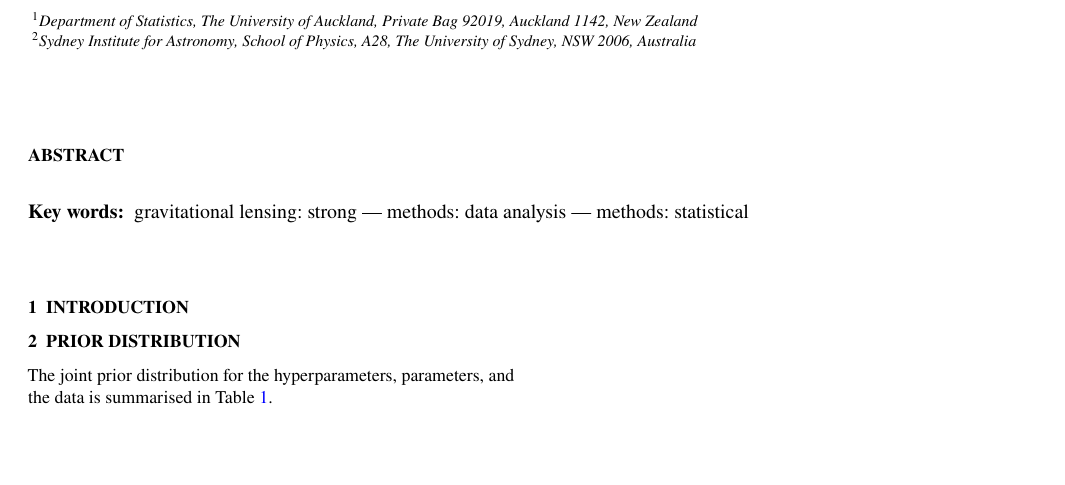
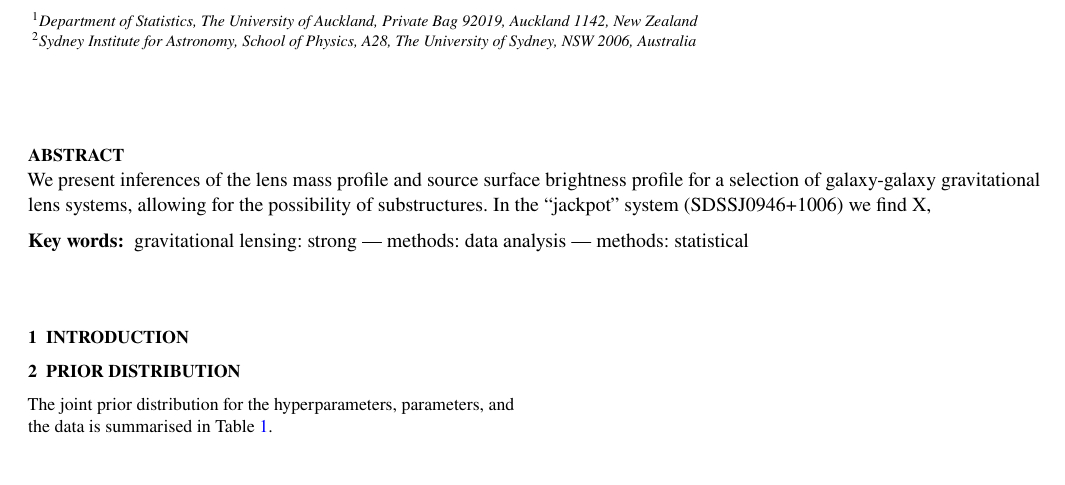
Before and after one commit to eggplantbren/Lensing2, a LaTeX paper (doc/Paper2/ms.tex): part of page 1 of 2, cut so that both start at the same text, the shorter picture padded with empty space. Compiled offline with pdfLaTeX.

Commit message:
A tad of writing, and two references

```diff
--- a/doc/Paper2/ms.tex
+++ b/doc/Paper2/ms.tex
@@ -84,6 +84,11 @@
 
 % Abstract of the paper
 \begin{abstract}
+We present inferences of the lens mass profile and source surface brightness
+profile for a selection of galaxy-galaxy gravitational lens systems,
+allowing for the possibility of substructures.
+In the ``jackpot'' system (SDSSJ0946+1006) we find X,
+
 \end{abstract}
 
 % Select between one and six entries from the list of approved keywords.
```
Also changed, not shown: doc/Paper2/ms.tex (3 more changed lines).
